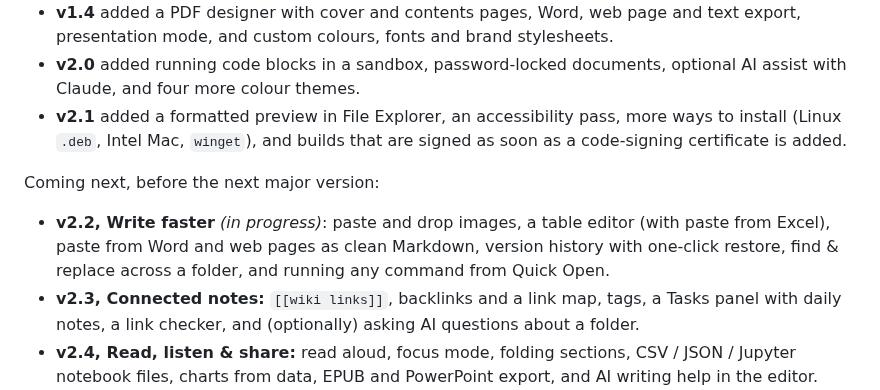
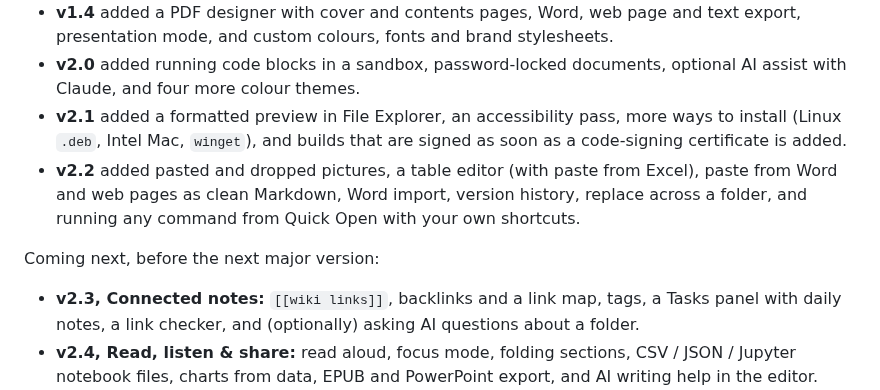
Before and after one commit to neogentrics/neo-markdown-reader, a Markdown page: README.md, the part around the change. GitHub-like rendering.

Commit message:
Roadmap/README: v2.2 released, v2.3 next
Co-Authored-By: Claude Opus 5.5 <noreply@anthropic.com>
Claude-Session: https://claude.ai/code/session_01WcmLZD4s8uqK997YMAzVHK

```diff
--- a/README.md
+++ b/README.md
@@ -363,12 +363,11 @@ On macOS use `Cmd` instead of `Ctrl`. Any of these can be changed under *Help
 - **v2.1** added a formatted preview in File Explorer, an accessibility pass, more ways to install
   (Linux `.deb`, Intel Mac, `winget`), and builds that are signed as soon as a code-signing
   certificate is added.
+- **v2.2** added pasted and dropped pictures, a table editor (with paste from Excel), paste from Word
+  and web pages as clean Markdown, Word import, version history, replace across a folder, and running
+  any command from Quick Open with your own shortcuts.
 
 Coming next, before the next major version:
-
-- **v2.2, Write faster** *(in progress)*: paste and drop images, a table editor (with paste from Excel), paste from Word and
-  web pages as clean Markdown, version history with one-click restore, find & replace across a folder, and
-  running any command from Quick Open.
 - **v2.3, Connected notes:** `[[wiki links]]`, backlinks and a link map, tags, a Tasks panel with daily
   notes, a link checker, and (optionally) asking AI questions about a folder.
 - **v2.4, Read, listen & share:** read aloud, focus mode, folding sections, CSV / JSON / Jupyter notebook
```
Also changed, not shown: ROADMAP.md (+4 -4 lines).
